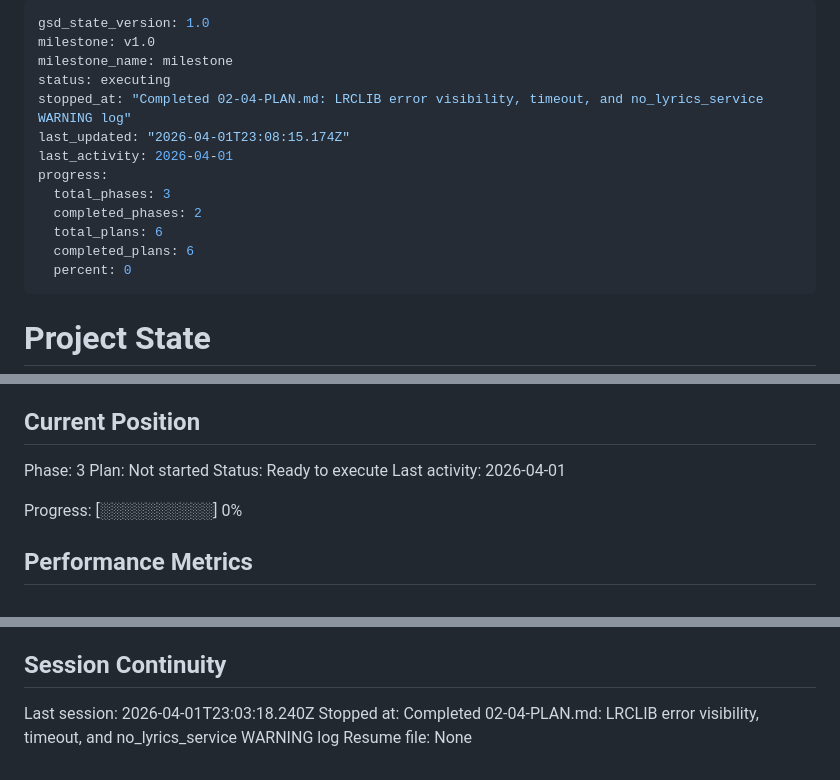
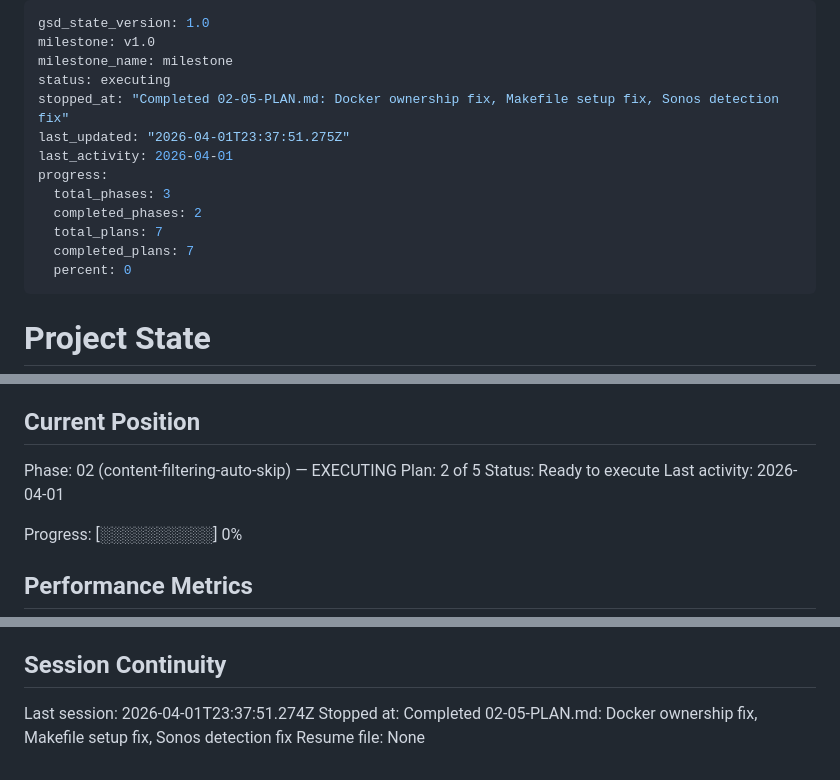
Before and after one commit to Gallarno-Technology/read-the-room, a Markdown page: .planning/STATE.md, 3 parts joined by grey strips. Rendered like a GitHub page.

Commit message:
docs(02-05): complete gap-closure plan — Docker ownership, Makefile setup, Sonos detection
- 02-05-SUMMARY.md: three targeted fixes closing two root-cause UAT blockers
- STATE.md: updated position, decisions, progress (100%)
- ROADMAP.md: Phase 02 marked Complete (5/5 plans done)

```diff
--- a/.planning/STATE.md
+++ b/.planning/STATE.md
@@ -3,14 +3,14 @@ gsd_state_version: 1.0
 milestone: v1.0
 milestone_name: milestone
 status: executing
-stopped_at: "Completed 02-04-PLAN.md: LRCLIB error visibility, timeout, and no_lyrics_service WARNING log"
-last_updated: "2026-04-01T23:08:15.174Z"
+stopped_at: "Completed 02-05-PLAN.md: Docker ownership fix, Makefile setup fix, Sonos detection fix"
+last_updated: "2026-04-01T23:37:51.275Z"
 last_activity: 2026-04-01
 progress:
   total_phases: 3
   completed_phases: 2
-  total_plans: 6
-  completed_plans: 6
+  total_plans: 7
+  completed_plans: 7
   percent: 0
 ---
 
@@ -25,8 +25,8 @@ See: .planning/PROJECT.md (updated 2026-04-01)
 
 ## Current Position
 
-Phase: 3
-Plan: Not started
+Phase: 02 (content-filtering-auto-skip) — EXECUTING
+Plan: 2 of 5
 Status: Ready to execute
 Last activity: 2026-04-01
 
@@ -97,6 +100,6 @@ None yet.
 
 ## Session Continuity
 
-Last session: 2026-04-01T23:03:18.240Z
-Stopped at: Completed 02-04-PLAN.md: LRCLIB error visibility, timeout, and no_lyrics_service WARNING log
+Last session: 2026-04-01T23:37:51.274Z
+Stopped at: Completed 02-05-PLAN.md: Docker ownership fix, Makefile setup fix, Sonos detection fix
 Resume file: None
```
Also changed, not shown: other parts of .planning/STATE.md (+3 -0 lines), 1 other file.
